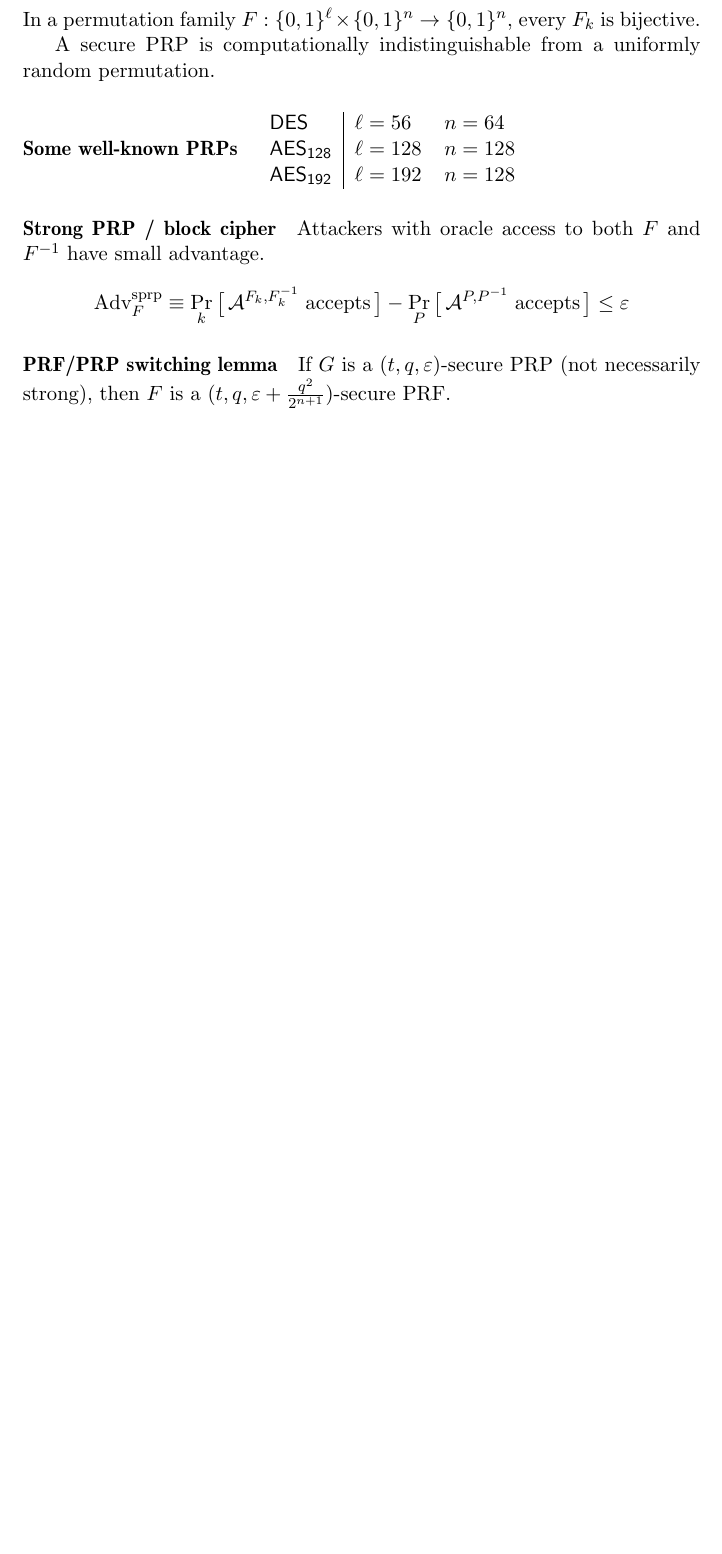
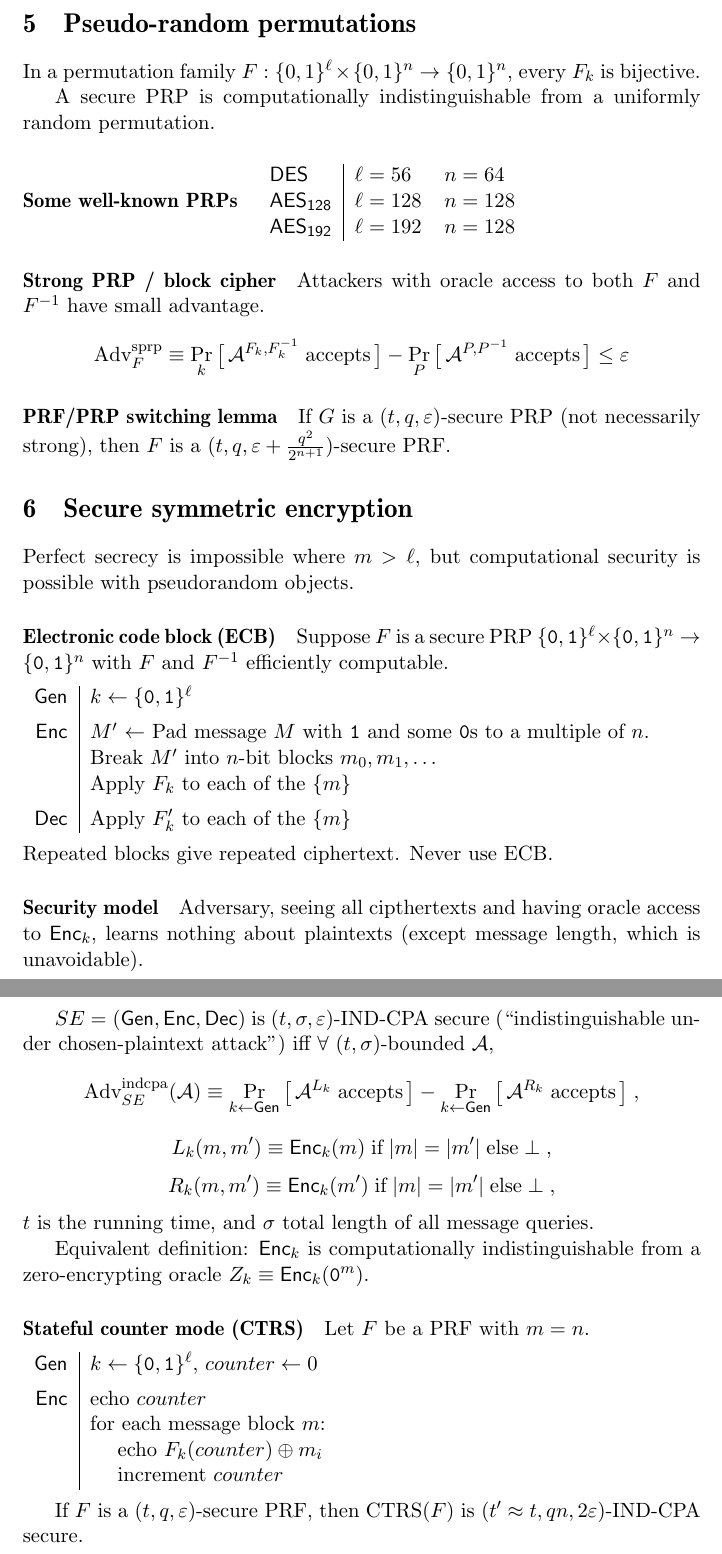
Before and after one commit to chris-martin/crypto-notes, a LaTeX document (crypto.tex): part of page 4 of 4 before the commit and two parts of pages 4 and 5 of 5 after it, the two joined at a grey line, cut at the place of the change, the shorter picture padded with empty space. Compiled offline with pdfLaTeX.

Commit message:
notes for sep 6

```diff
--- a/crypto.tex
+++ b/crypto.tex
@@ -226,4 +226,66 @@ have small advantage. \[
 If $G$ is a $(t, q, \eps)$-secure PRP (not necessarily strong),
 then $F$ is a $(t, q, \eps + \frac{q^2}{2^{n+1}})$-secure PRF.
 
+\section{Secure symmetric encryption}
+
+Perfect secrecy is impossible where $m > \ell$, but
+computational security is possible with pseudorandom objects.
+
+\paragraph{Electronic code block (ECB)}
+Suppose $F$ is a secure PRP
+$\bit^\ell\times\bit^n\rightarrow\bit^n$
+with $F$ and $F^{-1}$ efficiently computable.
+~\\[5pt]
+\begin{tabular}{r|l}
+\Gen & $k \leftarrow \bit^\ell$ \\[5pt]
+\Enc & $M'$ $\leftarrow$ Pad message $M$
+       with \texttt{1} and some \texttt{0}s
+       to a multiple of $n$. \\
+     & Break $M'$ into $n$-bit blocks $m_0, m_1, \ldots$ \\
+     & Apply $F_k$ to each of the $\{m\}$ \\[5pt]
+\Dec & Apply $F'_k$ to each of the $\{m\}$
+\end{tabular}\\\\
+Repeated blocks give repeated ciphertext.
+Never use ECB.
+
+\paragraph{Security model}
+Adversary, seeing all cipthertexts and
+having oracle access to $\Enc_k$,
+learns nothing about plaintexts
+(except message length, which is unavoidable).
+
+$SE = (\Gen, \Enc, \Dec)$ is
+$(t, \sigma, \eps)$-IND-CPA secure
+(``indistinguishable under chosen-plaintext attack'')
+iff $\forall$ $(t, \sigma)$-bounded $\mathcal{A}$, \[
+\text{Adv}_{SE}^\text{indcpa}(\mathcal{A}) \eqdef
+\Pr_{k \leftarrow \Gen} \big[\, \mathcal{A}^{L_k} \; \text{accepts} \,\big]
+- \Pr_{k \leftarrow \Gen} \big[\, \mathcal{A}^{R_k} \; \text{accepts} \,\big]
+\;\text{,}
+\]
+\[ L_k(m, m') \eqdef \Enc_k(m)
+\;\text{if}\; |m| = |m'|\;\text{else}\; \bot \;\text{,} \]
+\[ R_k(m, m') \eqdef \Enc_k(m')
+\;\text{if}\; |m| = |m'|\;\text{else}\; \bot \;\text{,} \]
+$t$ is the running time, and
+$\sigma$ total length of all message queries.
+
+Equivalent definition:
+$\Enc_k$ is computationally indistinguishable from
+a zero-encrypting oracle $Z_k \eqdef \Enc_k(\texttt{0}^m)$.
+
+\paragraph{Stateful counter mode (CTRS)}
+Let $F$ be a PRF with $m = n$.
+~\\[5pt]
+\begin{tabular}{r|l}
+\Gen & $k \leftarrow \bit^\ell$, $counter \leftarrow 0$ \\[5pt]
+\Enc & echo $counter$ \\
+     & for each message block $m$: \\
+     & ~~~~echo $F_k(counter) \oplus m_i$ \\
+     & ~~~~increment $counter$
+\end{tabular}\\
+
+If $F$ is a $(t,q,\eps)$-secure PRF, then
+CTRS$(F)$ is $(t'\approx t, qn, 2\eps)$-IND-CPA secure.
+
 \end{document}
```
Also changed, not shown: crypto.tex (14 more changed lines).
